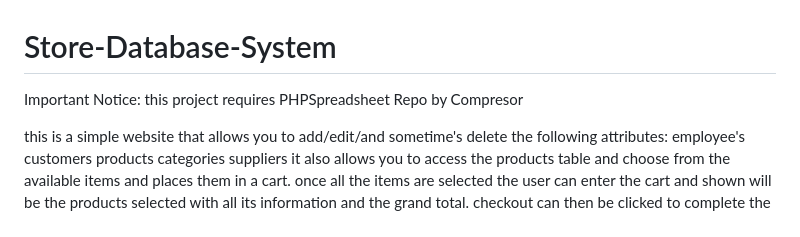
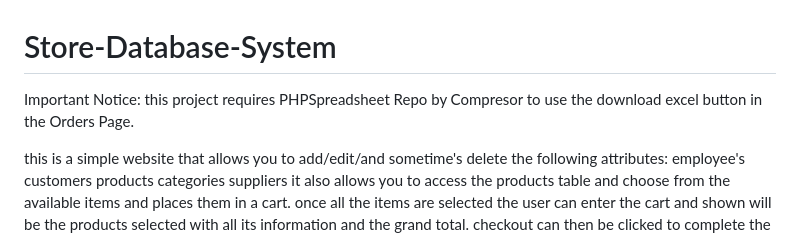
Before and after one commit to Supposedsanity0/Store-Database-System, a Markdown page: README.md, the part around the change. Rendered like a GitHub page.

```diff
--- a/README.md
+++ b/README.md
@@ -1,6 +1,6 @@
 # Store-Database-System
 
-Important Notice: this project requires PHPSpreadsheet Repo by Compresor
+Important Notice: this project requires PHPSpreadsheet Repo by Compresor to use the download excel button in the Orders Page.
 
 this is a simple website that allows you to add/edit/and sometime's delete the following attributes:
 employee's
```
